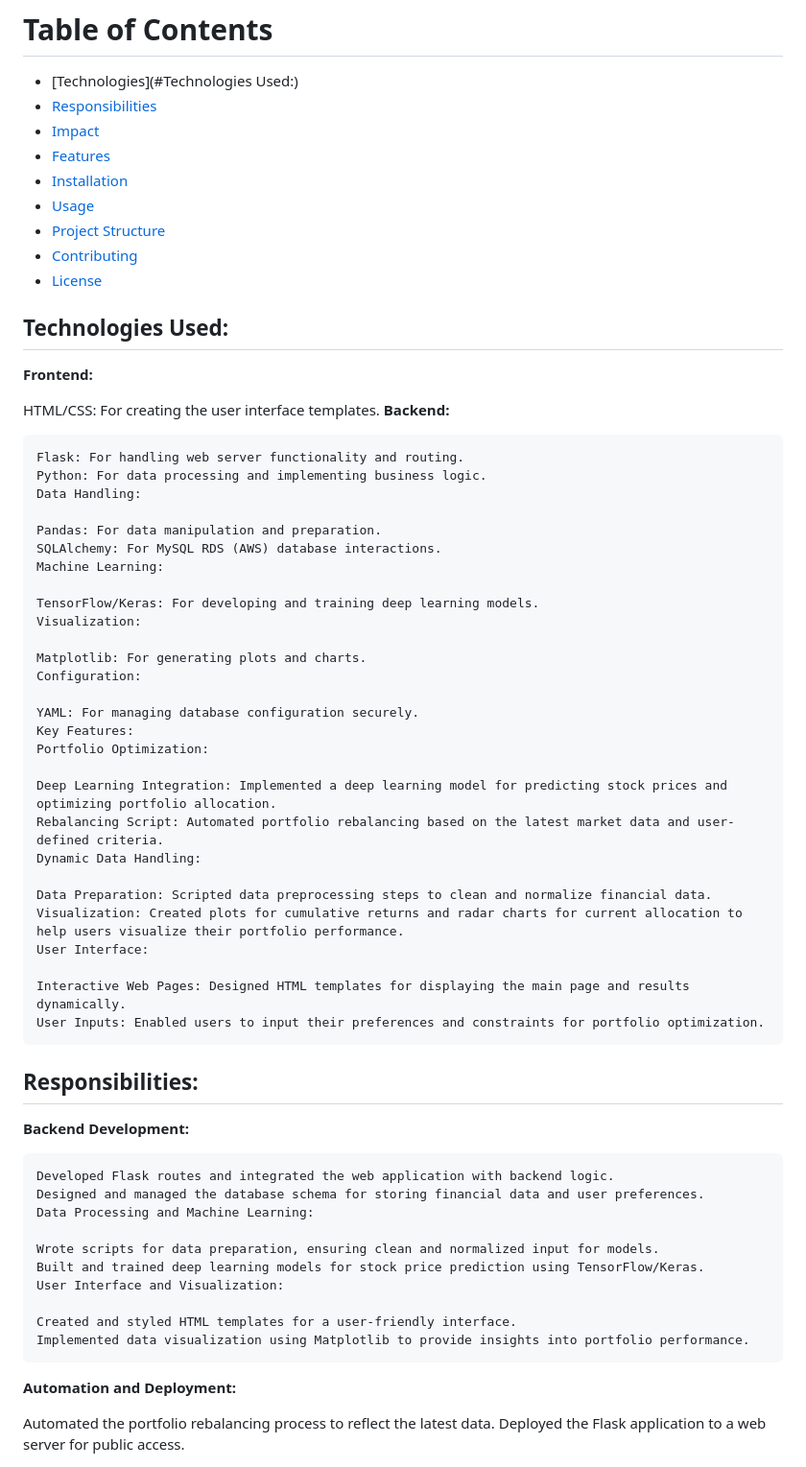
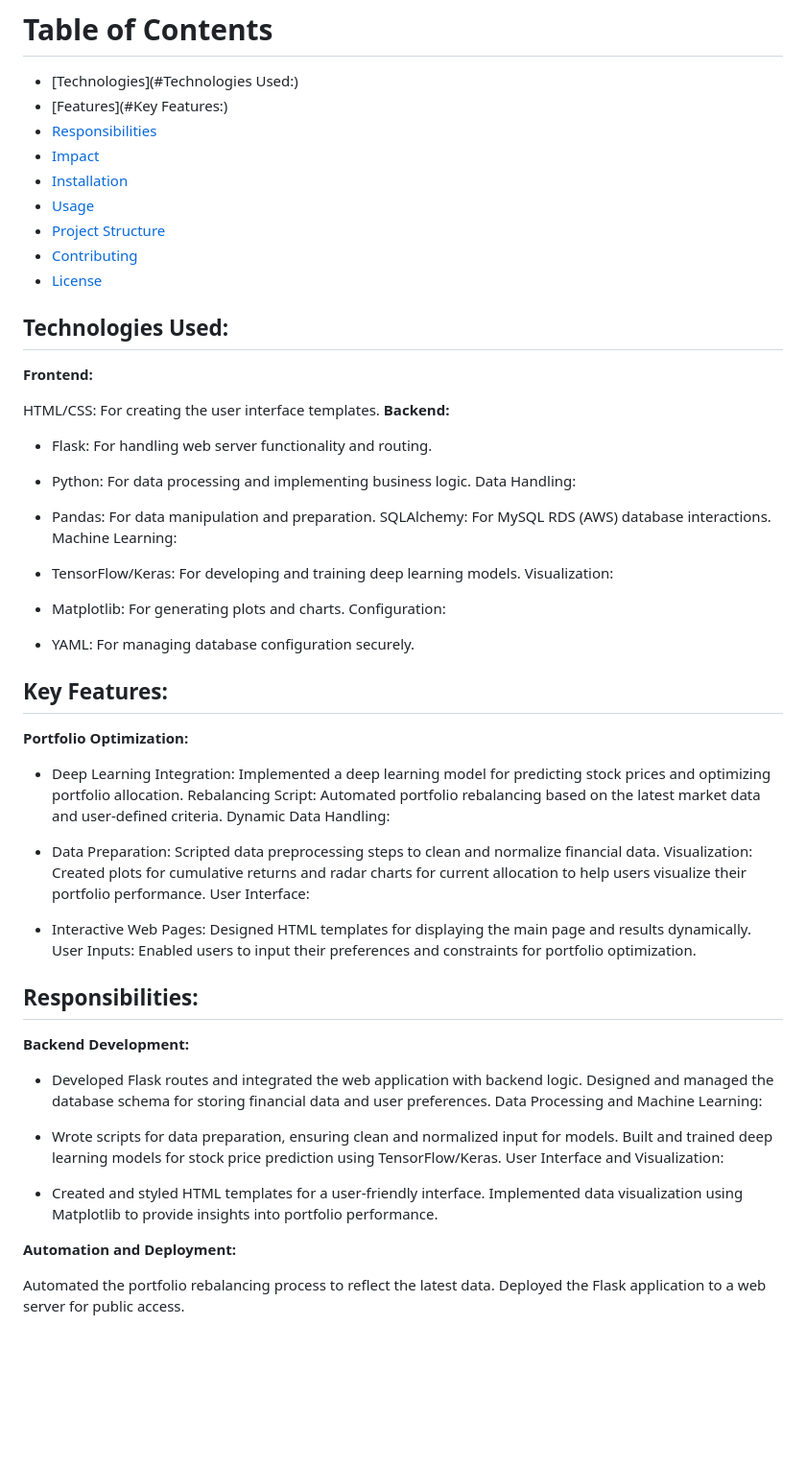
Before and after one commit to Profesor-JH/Portfolio_Optimization, a Markdown page: README.md, the part around the change. Shown: that part at 96% size. Drawn GitHub-style; blank space fills up the shorter version.

````diff
--- a/README.md
+++ b/README.md
@@ -8,9 +8,9 @@ This project is a web application designed to optimize a stock portfolio using d
 # Table of Contents
 
 - [Technologies](#Technologies Used:)
+- [Features](#Key Features:)
 - [Responsibilities](#Responsibilities)
 - [Impact](#Impact)
-- [Features](#features)
 - [Installation](#installation)
 - [Usage](#usage)
 - [Project Structure](#project-structure)
@@ -23,51 +23,54 @@ This project is a web application designed to optimize a stock portfolio using d
 
 HTML/CSS: For creating the user interface templates.
 **Backend:**
-```
-Flask: For handling web server functionality and routing.
-Python: For data processing and implementing business logic.
+
+* Flask: For handling web server functionality and routing.
+
+* Python: For data processing and implementing business logic.
 Data Handling:
 
-Pandas: For data manipulation and preparation.
+* Pandas: For data manipulation and preparation.
 SQLAlchemy: For MySQL RDS (AWS) database interactions.
 Machine Learning:
 
-TensorFlow/Keras: For developing and training deep learning models.
+* TensorFlow/Keras: For developing and training deep learning models.
 Visualization:
 
-Matplotlib: For generating plots and charts.
+* Matplotlib: For generating plots and charts.
 Configuration:
 
-YAML: For managing database configuration securely.
-Key Features:
-Portfolio Optimization:
+* YAML: For managing database configuration securely.
 
-Deep Learning Integration: Implemented a deep learning model for predicting stock prices and optimizing portfolio allocation.
+## Key Features:
+
+**Portfolio Optimization:**
+
+* Deep Learning Integration: Implemented a deep learning model for predicting stock prices and optimizing portfolio allocation.
 Rebalancing Script: Automated portfolio rebalancing based on the latest market data and user-defined criteria.
 Dynamic Data Handling:
 
-Data Preparation: Scripted data preprocessing steps to clean and normalize financial data.
+* Data Preparation: Scripted data preprocessing steps to clean and normalize financial data.
 Visualization: Created plots for cumulative returns and radar charts for current allocation to help users visualize their portfolio performance.
 User Interface:
 
-Interactive Web Pages: Designed HTML templates for displaying the main page and results dynamically.
+* Interactive Web Pages: Designed HTML templates for displaying the main page and results dynamically.
 User Inputs: Enabled users to input their preferences and constraints for portfolio optimization.
-```
+
 ## Responsibilities:
 
 **Backend Development:**
-```
-Developed Flask routes and integrated the web application with backend logic.
+
+* Developed Flask routes and integrated the web application with backend logic.
 Designed and managed the database schema for storing financial data and user preferences.
 Data Processing and Machine Learning:
 
-Wrote scripts for data preparation, ensuring clean and normalized input for models.
+* Wrote scripts for data preparation, ensuring clean and normalized input for models.
 Built and trained deep learning models for stock price prediction using TensorFlow/Keras.
 User Interface and Visualization:
 
-Created and styled HTML templates for a user-friendly interface.
+* Created and styled HTML templates for a user-friendly interface.
 Implemented data visualization using Matplotlib to provide insights into portfolio performance.
-```
+
 **Automation and Deployment:**
 
 Automated the portfolio rebalancing process to reflect the latest data.
````
